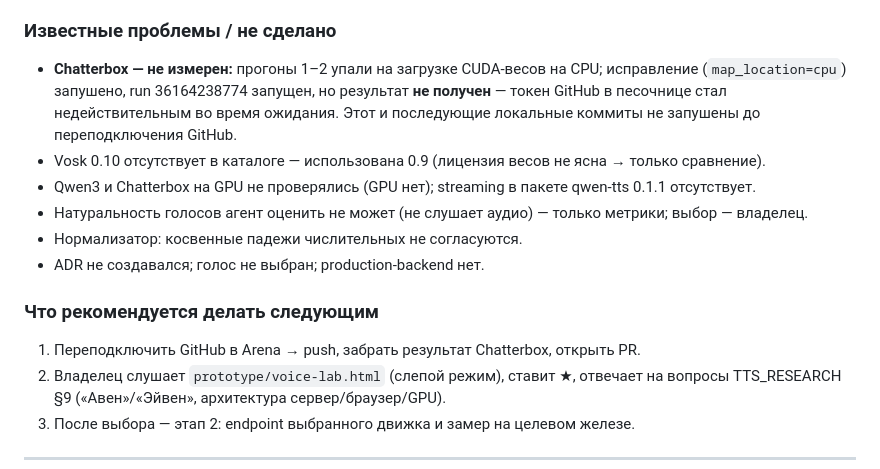
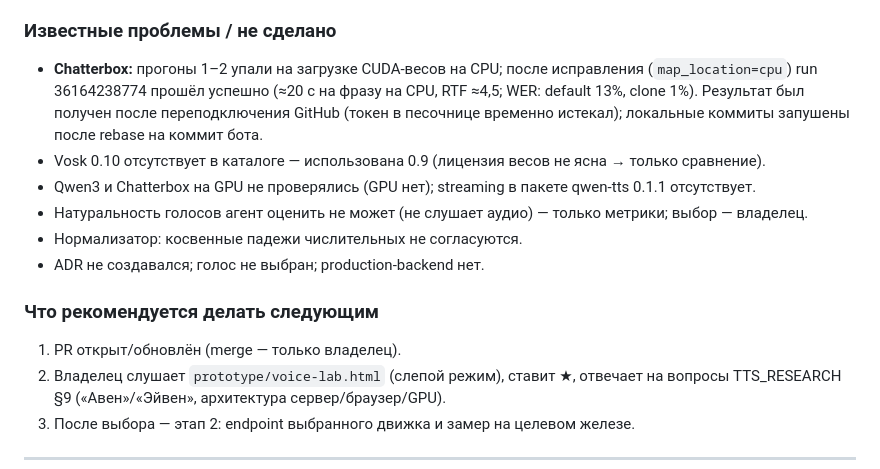
Before and after one commit to nub36/Aven, a Markdown page: docs/WORK_LOG.md, the part around the change. GitHub-like rendering.

```diff
--- a/docs/WORK_LOG.md
+++ b/docs/WORK_LOG.md
@@ -29,7 +29,7 @@
 
 ### Известные проблемы / не сделано
 
-- **Chatterbox — не измерен:** прогоны 1–2 упали на загрузке CUDA-весов на CPU; исправление (`map_location=cpu`) запушено, run 36164238774 запущен, но результат **не получен** — токен GitHub в песочнице стал недействительным во время ожидания. Этот и последующие локальные коммиты не запушены до переподключения GitHub.
+- **Chatterbox:** прогоны 1–2 упали на загрузке CUDA-весов на CPU; после исправления (`map_location=cpu`) run 36164238774 прошёл успешно (≈20 с на фразу на CPU, RTF ≈4,5; WER: default 13%, clone 1%). Результат был получен после переподключения GitHub (токен в песочнице временно истекал); локальные коммиты запушены после rebase на коммит бота.
 - Vosk 0.10 отсутствует в каталоге — использована 0.9 (лицензия весов не ясна → только сравнение).
 - Qwen3 и Chatterbox на GPU не проверялись (GPU нет); streaming в пакете qwen-tts 0.1.1 отсутствует.
 - Натуральность голосов агент оценить не может (не слушает аудио) — только метрики; выбор — владелец.
@@ -38,7 +38,7 @@
 
 ### Что рекомендуется делать следующим
 
-1. Переподключить GitHub в Arena → push, забрать результат Chatterbox, открыть PR.
+1. PR открыт/обновлён (merge — только владелец).
 2. Владелец слушает `prototype/voice-lab.html` (слепой режим), ставит ★, отвечает на вопросы TTS_RESEARCH §9 («Авен»/«Эйвен», архитектура сервер/браузер/GPU).
 3. После выбора — этап 2: endpoint выбранного движка и замер на целевом железе.
 
```
Also changed, not shown: docs/CHANGELOG.md (+1 -1 lines), docs/TTS_RESEARCH.md (+5 -3 lines).
